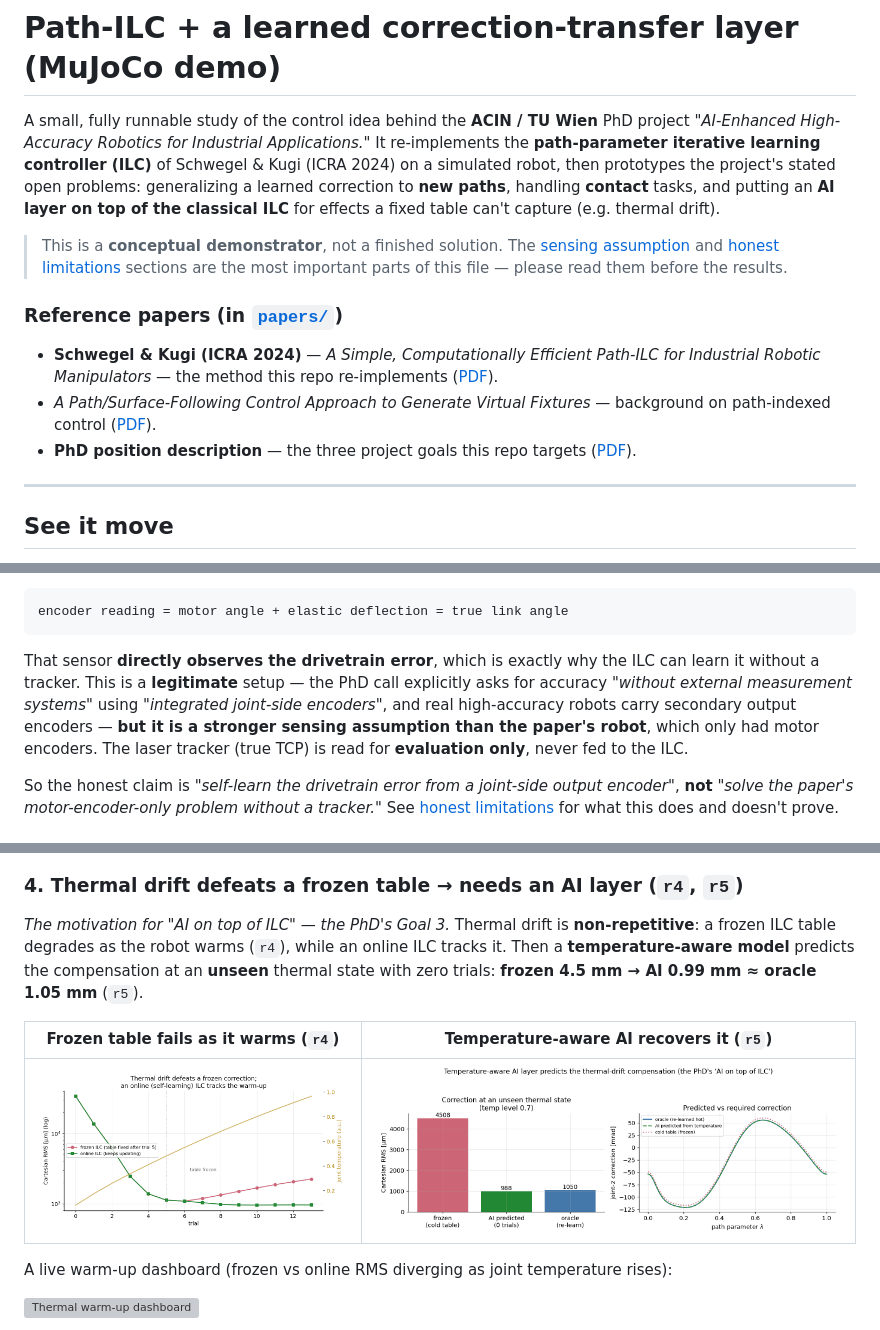
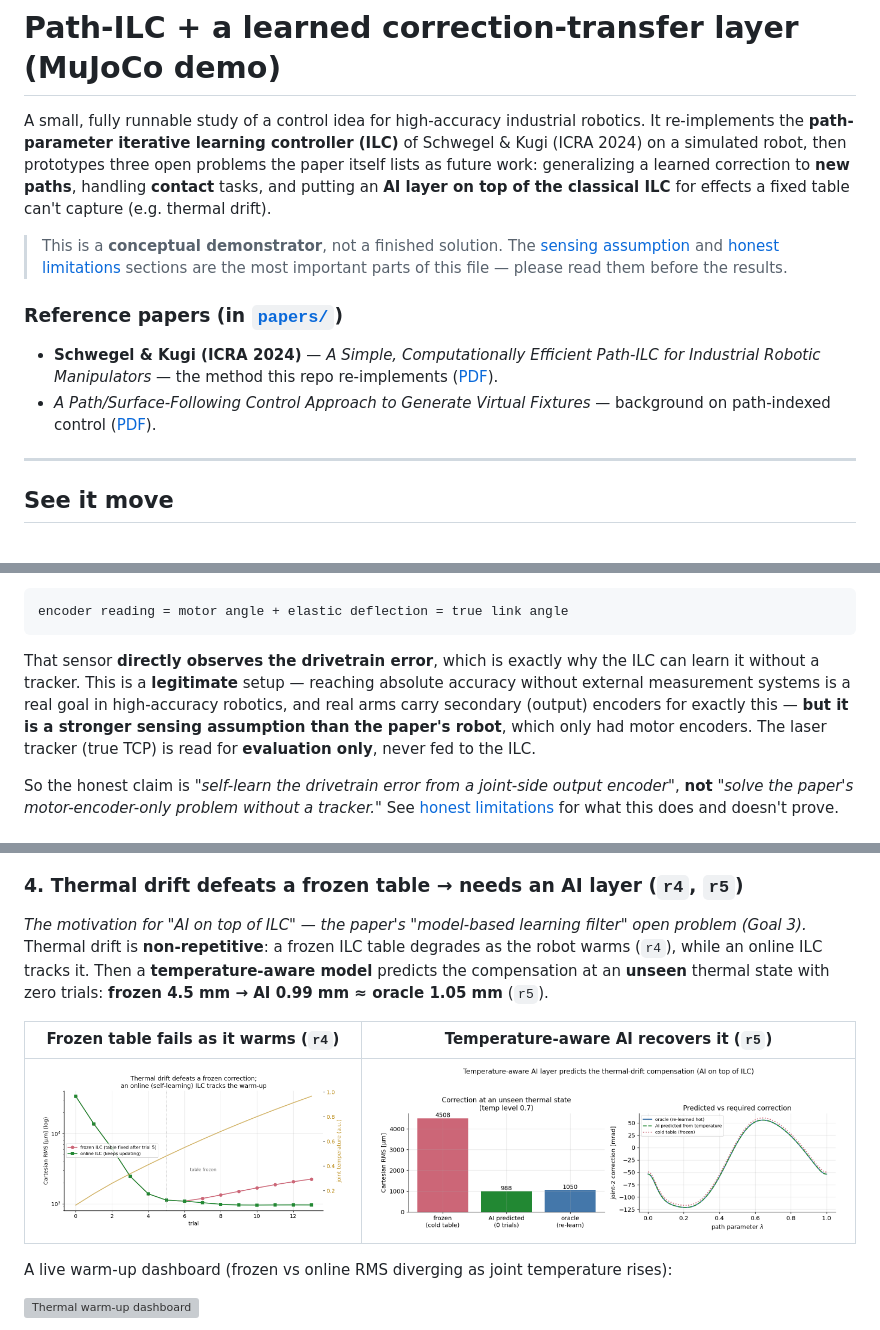
Before and after one commit to Rudip1/path_ilc, a Markdown page: README.md, 3 parts joined by grey strips. GitHub-like rendering; pictures changed too: outputs/r5_thermal_ai.png; grey boxes are pictures that could not be loaded.

Commit message:
Remove position-specific references; generalize framing

````diff
--- a/README.md
+++ b/README.md
@@ -1,12 +1,12 @@
 # Path-ILC + a learned correction-transfer layer (MuJoCo demo)
 
-A small, fully runnable study of the control idea behind the **ACIN / TU Wien**
-PhD project *"AI-Enhanced High-Accuracy Robotics for Industrial Applications."*
-It re-implements the **path-parameter iterative learning controller (ILC)** of
-Schwegel & Kugi (ICRA 2024) on a simulated robot, then prototypes the project's
-stated open problems: generalizing a learned correction to **new paths**,
-handling **contact** tasks, and putting an **AI layer on top of the classical
-ILC** for effects a fixed table can't capture (e.g. thermal drift).
+A small, fully runnable study of a control idea for high-accuracy industrial
+robotics. It re-implements the **path-parameter iterative learning controller
+(ILC)** of Schwegel & Kugi (ICRA 2024) on a simulated robot, then prototypes
+three open problems the paper itself lists as future work: generalizing a
+learned correction to **new paths**, handling **contact** tasks, and putting an
+**AI layer on top of the classical ILC** for effects a fixed table can't
+capture (e.g. thermal drift).
 
 > This is a **conceptual demonstrator**, not a finished solution. The
 > [sensing assumption](#the-sensing-assumption-read-this-first) and
@@ -20,8 +20,6 @@ ILC** for effects a fixed table can't capture (e.g. thermal drift).
 - *A Path/Surface-Following Control Approach to Generate Virtual Fixtures* —
   background on path-indexed control
   ([PDF](papers/A_Path_Surface_Following_Control_Approach_to_Generate_Virtual_Fixtures.pdf)).
-- **PhD position description** — the three project goals this repo targets
-  ([PDF](papers/PhD_Position_Industrial-Robotics_AI-Enhanced-High-Accuracy-Robotics-for-Industrial-Applications.pdf)).
 
 ---
 
@@ -85,10 +84,10 @@ encoder reading = motor angle + elastic deflection = true link angle
 ```
 
 That sensor **directly observes the drivetrain error**, which is exactly why the
-ILC can learn it without a tracker. This is a **legitimate** setup — the PhD call
-explicitly asks for accuracy *"without external measurement systems"* using
-*"integrated joint-side encoders"*, and real high-accuracy robots carry secondary
-output encoders — **but it is a stronger sensing assumption than the paper's
+ILC can learn it without a tracker. This is a **legitimate** setup — reaching
+absolute accuracy without external measurement systems is a real goal in
+high-accuracy robotics, and real arms carry secondary (output) encoders for
+exactly this — **but it is a stronger sensing assumption than the paper's
 robot**, which only had motor encoders. The laser tracker (true TCP) is read for
 **evaluation only**, never fed to the ILC.
 
@@ -169,7 +168,8 @@ trials on the new path.
 
 ### 4. Thermal drift defeats a frozen table → needs an AI layer (`r4`, `r5`)
 
-*The motivation for "AI on top of ILC" — the PhD's Goal 3.* Thermal drift is
+*The motivation for "AI on top of ILC" — the paper's "model-based learning
+filter" open problem (Goal 3).* Thermal drift is
 **non-repetitive**: a frozen ILC table degrades as the robot warms (`r4`), while
 an online ILC tracks it. Then a **temperature-aware model** predicts the
 compensation at an **unseen** thermal state with zero trials: **frozen 4.5 mm →
````
Also changed, not shown: other parts of README.md (+9 -8 lines), FIGURES.md (+3 -2 lines), 11 other files.
